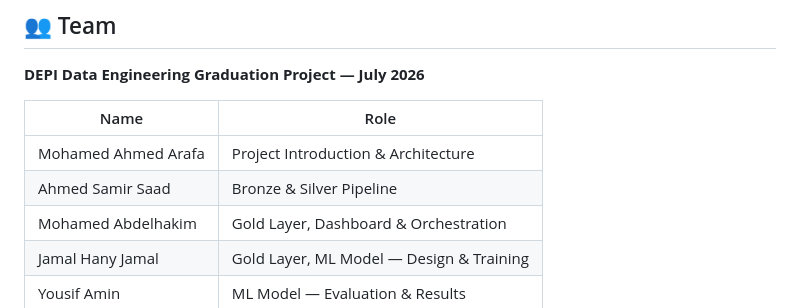
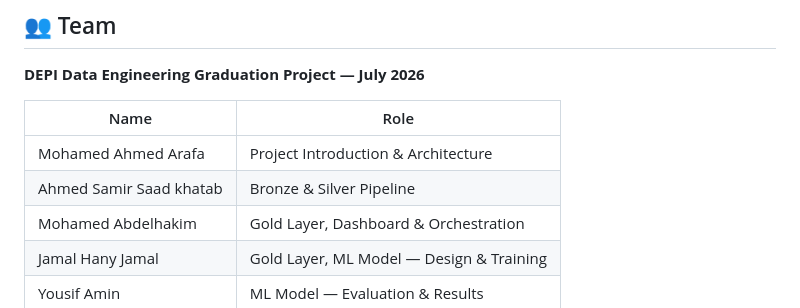
Before and after one commit to nhahub/NHA-4-081, a Markdown page: README.md, the part around the change. Drawn GitHub-style.

Commit message:
Correct in README.md

```diff
--- a/README.md
+++ b/README.md
@@ -242,7 +242,7 @@ Additional planned enhancements:
 | Name | Role |
 |---|---|
 | Mohamed Ahmed Arafa | Project Introduction & Architecture |
-| Ahmed Samir Saad | Bronze & Silver Pipeline |
+| Ahmed Samir Saad khatab | Bronze & Silver Pipeline |
 | Mohamed Abdelhakim | Gold Layer, Dashboard & Orchestration |
 | Jamal Hany Jamal | Gold Layer, ML Model — Design & Training |
 | Yousif Amin | ML Model — Evaluation & Results |
```
